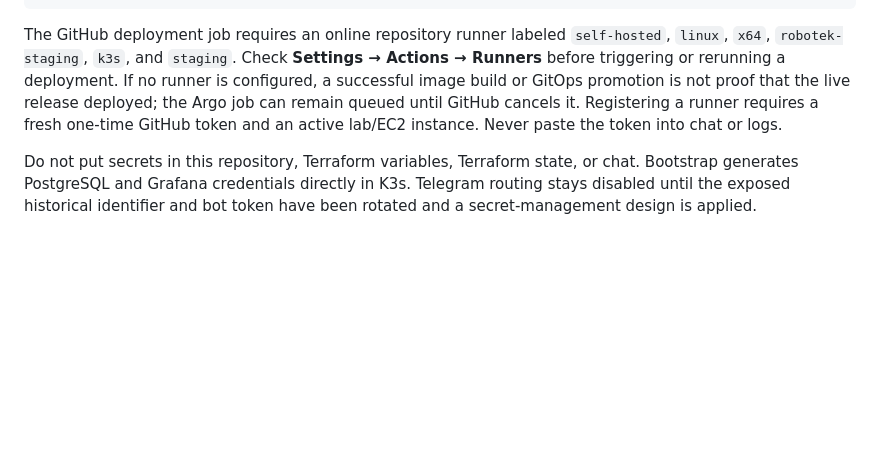
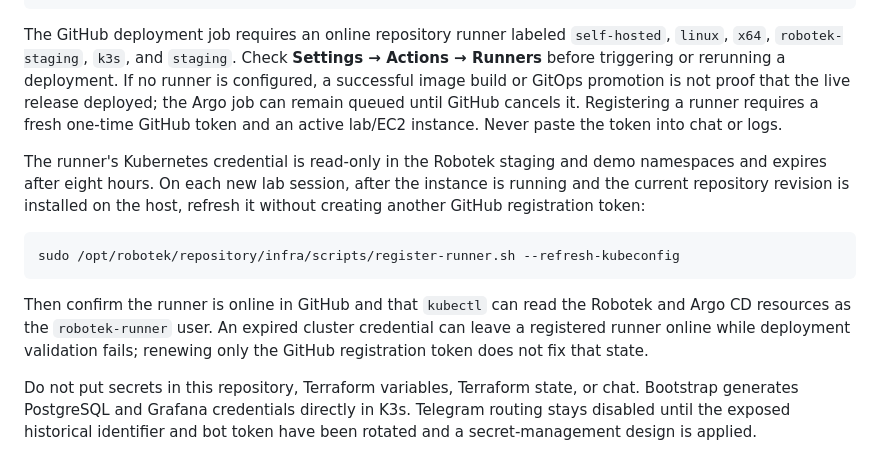
Before and after one commit to iheb-mrabet/robotek-1.2, a Markdown page: infra/README.md, the part around the change. Drawn GitHub-style; blank space fills up the shorter version.

Commit message:
fix(ops): document lab credential refresh

````diff
--- a/infra/README.md
+++ b/infra/README.md
@@ -77,6 +77,20 @@ not proof that the live release deployed; the Argo job can remain queued until
 GitHub cancels it. Registering a runner requires a fresh one-time GitHub token
 and an active lab/EC2 instance. Never paste the token into chat or logs.
 
+The runner's Kubernetes credential is read-only in the Robotek staging and
+demo namespaces and expires after eight hours. On each new lab session, after
+the instance is running and the current repository revision is installed on
+the host, refresh it without creating another GitHub registration token:
+
+```bash
+sudo /opt/robotek/repository/infra/scripts/register-runner.sh --refresh-kubeconfig
+```
+
+Then confirm the runner is online in GitHub and that `kubectl` can read the
+Robotek and Argo CD resources as the `robotek-runner` user. An expired cluster
+credential can leave a registered runner online while deployment validation
+fails; renewing only the GitHub registration token does not fix that state.
+
 Do not put secrets in this repository, Terraform variables, Terraform state, or
 chat. Bootstrap generates PostgreSQL and Grafana credentials directly in K3s.
 Telegram routing stays disabled until the exposed historical identifier and bot
````
